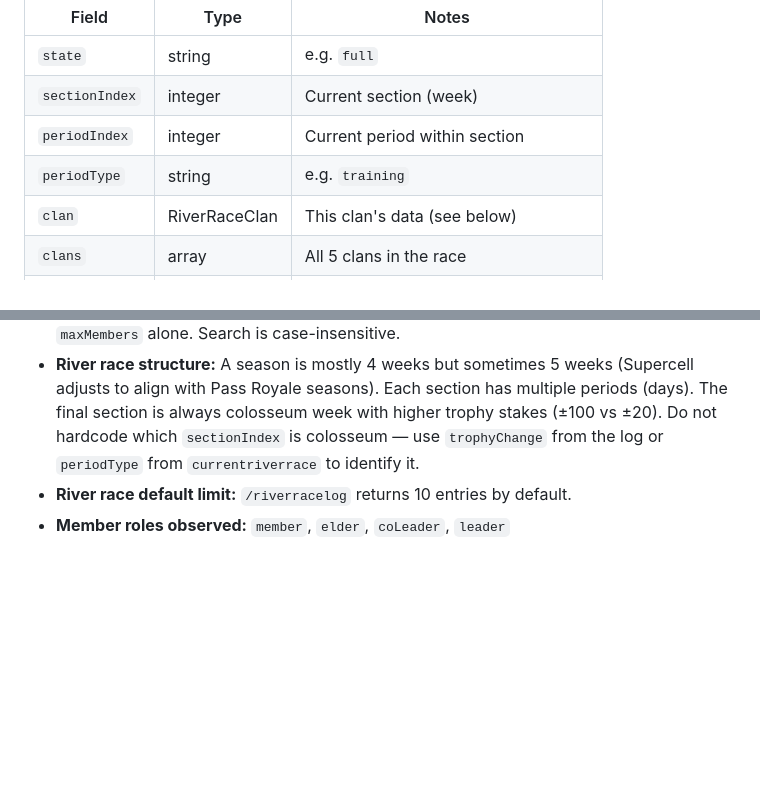
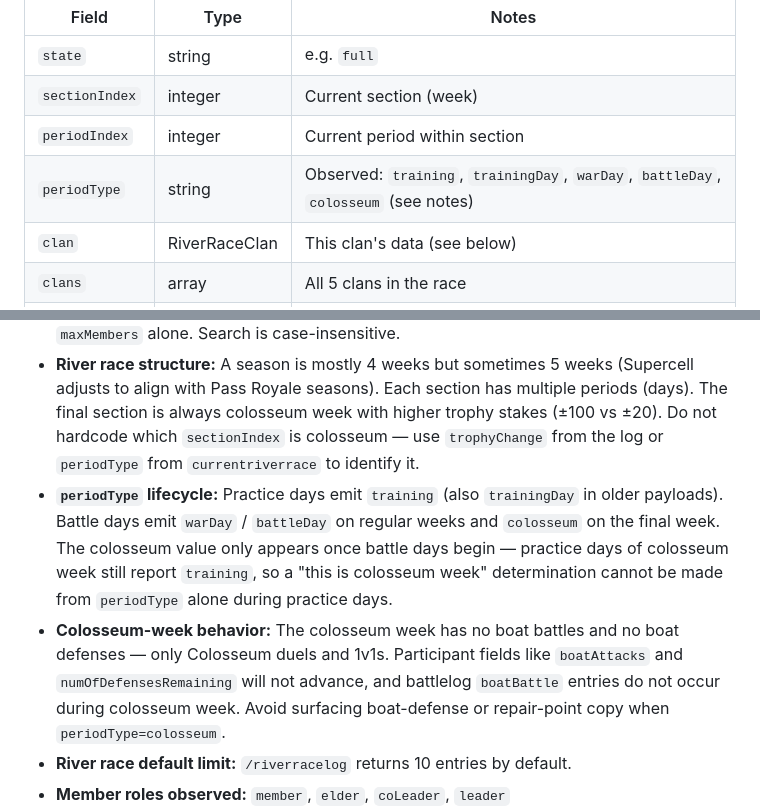
Before and after one commit to jthingelstad/elixir-bot, a Markdown page: docs/cr-api-docs/clans.md, 2 parts joined by grey strips. Rendered like a GitHub page; blank space fills up the shorter version.

```diff
--- a/docs/cr-api-docs/clans.md
+++ b/docs/cr-api-docs/clans.md
@@ -81,7 +81,7 @@ Get the clan's active river race state.
 | `state` | string | e.g. `full` |
 | `sectionIndex` | integer | Current section (week) |
 | `periodIndex` | integer | Current period within section |
-| `periodType` | string | e.g. `training` |
+| `periodType` | string | Observed: `training`, `trainingDay`, `warDay`, `battleDay`, `colosseum` (see notes) |
 | `clan` | RiverRaceClan | This clan's data (see below) |
 | `clans` | array | All 5 clans in the race |
 | `periodLogs` | array | Historical period data for current race |
@@ -251,6 +251,8 @@ Observed error bodies are usually `{ reason, message? }`. `type`/`detail` were n
 - `badgeUrls` is **not** present in responses — only `badgeId` (integer). Badge images must be resolved via the badge ID.
 - **Clan search:** `name` is not required — you can filter by `locationId`, `minScore`, `minMembers`, `maxMembers` alone. Search is case-insensitive.
 - **River race structure:** A season is mostly 4 weeks but sometimes 5 weeks (Supercell adjusts to align with Pass Royale seasons). Each section has multiple periods (days). The final section is always colosseum week with higher trophy stakes (±100 vs ±20). Do not hardcode which `sectionIndex` is colosseum — use `trophyChange` from the log or `periodType` from `currentriverrace` to identify it.
+- **`periodType` lifecycle:** Practice days emit `training` (also `trainingDay` in older payloads). Battle days emit `warDay` / `battleDay` on regular weeks and `colosseum` on the final week. The colosseum value only appears once battle days begin — practice days of colosseum week still report `training`, so a "this is colosseum week" determination cannot be made from `periodType` alone during practice days.
+- **Colosseum-week behavior:** The colosseum week has no boat battles and no boat defenses — only Colosseum duels and 1v1s. Participant fields like `boatAttacks` and `numOfDefensesRemaining` will not advance, and battlelog `boatBattle` entries do not occur during colosseum week. Avoid surfacing boat-defense or repair-point copy when `periodType=colosseum`.
 - **River race default limit:** `/riverracelog` returns 10 entries by default.
 - **Member roles observed:** `member`, `elder`, `coLeader`, `leader`
 - **Participant counts:** River race participants can exceed the current member count (includes players who left the clan during the race)
```
Also changed, not shown: docs/cr-api-docs/index.md (+2 -1 lines).
